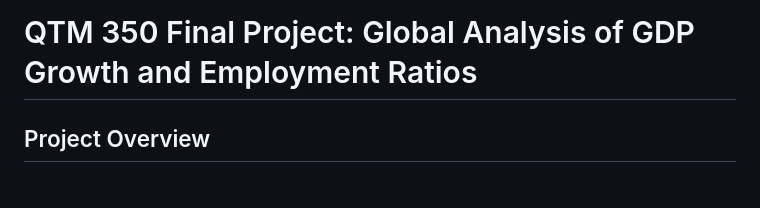
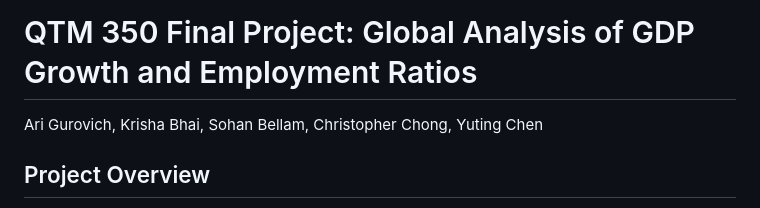
Before and after one commit to arigurovich/qtm350-finalproject, a Markdown page: README.md, the part around the change. Drawn GitHub-style.

Commit message:
added group member names

```diff
--- a/README.md
+++ b/README.md
@@ -1,4 +1,6 @@
 # QTM 350 Final Project: Global Analysis of GDP Growth and Employment Ratios
+
+Ari Gurovich, Krisha Bhai, Sohan Bellam, Christopher Chong, Yuting Chen
 
 ## Project Overview
 
```
